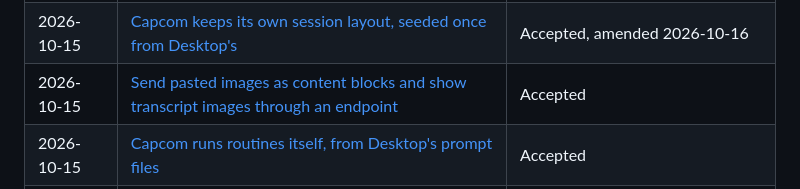
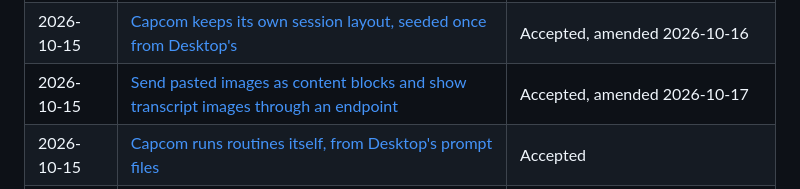
Before and after one commit to kulesy/capcom, a Markdown page: docs/adr/README.md, the part around the change. Rendered like a GitHub page.

Commit message:
Record in the images decision that tool results carry pictures too, under refs with an r in them.
Co-Authored-By: Claude Sonnet 5.5 <noreply@anthropic.com>

```diff
--- a/docs/adr/README.md
+++ b/docs/adr/README.md
@@ -18,7 +18,7 @@ One file per decision, named by the day the decision was made. A record that a l
 | 2026-10-15 | [Turn Claude in Chrome on by default in every chat and mode, as Desktop does](20261015-claude-in-chrome-on-by-default.md) | Accepted, amended 2026-10-15 |
 | 2026-10-15 | [Rewrite the front end on vendored Preact with htm, with no build step](20261015-preact-htm-front-end.md) | Accepted. Shipped 2026-10-15. |
 | 2026-10-15 | [Capcom keeps its own session layout, seeded once from Desktop's](20261015-own-session-layout-seeded-from-desktop.md) | Accepted, amended 2026-10-16 |
-| 2026-10-15 | [Send pasted images as content blocks and show transcript images through an endpoint](20261015-images-in-the-prompt-box.md) | Accepted |
+| 2026-10-15 | [Send pasted images as content blocks and show transcript images through an endpoint](20261015-images-in-the-prompt-box.md) | Accepted, amended 2026-10-17 |
 | 2026-10-15 | [Capcom runs routines itself, from Desktop's prompt files](20261015-capcom-runs-routines-itself.md) | Accepted |
 | 2026-10-16 | [Run the server under a small Capcom app, so macOS permissions belong to Capcom](20261016-capcom-app-for-macos-permissions.md) | Accepted |
 | 2026-10-16 | [Show Claude's live work from the CLI's stream, and ask the CLI for thinking summaries](20261016-live-work-from-the-cli-stream.md) | Accepted |
```
Also changed, not shown: docs/adr/20261015-images-in-the-prompt-box.md (+3 -1 lines).
